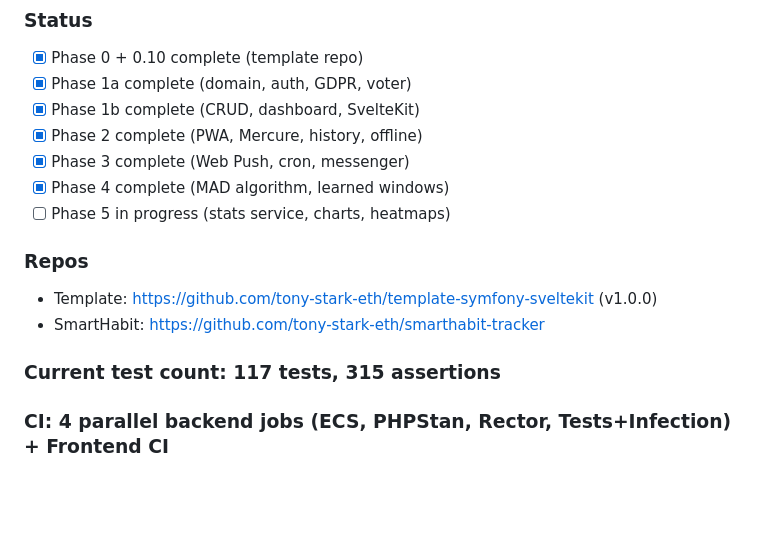
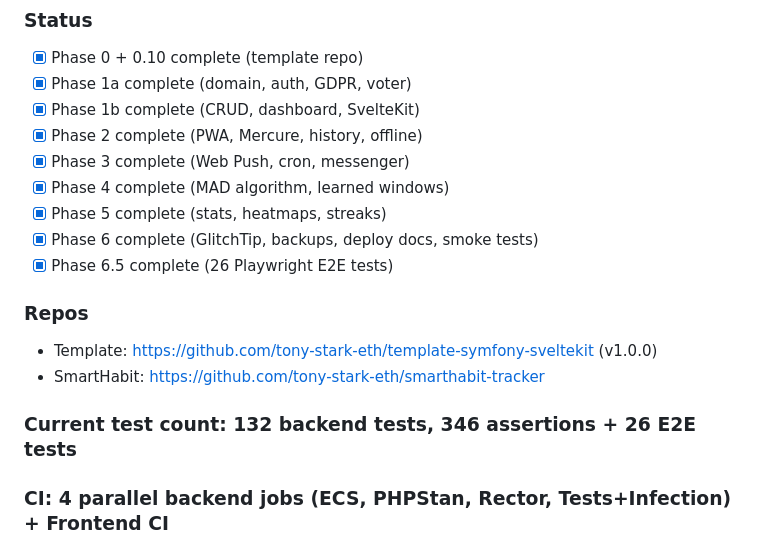
Before and after one commit to tony-stark-eth/smarthabit-tracker, a Markdown page: progress.md, the part around the change. GitHub-like rendering; blank space fills up the shorter version.

Commit message:
docs: update plan through Phase 6.5
Co-Authored-By: Claude Opus 4.6 (1M context) <noreply@anthropic.com>

```diff
--- a/progress.md
+++ b/progress.md
@@ -125,13 +125,15 @@
 - [x] Phase 2 complete (PWA, Mercure, history, offline)
 - [x] Phase 3 complete (Web Push, cron, messenger)
 - [x] Phase 4 complete (MAD algorithm, learned windows)
-- [ ] Phase 5 in progress (stats service, charts, heatmaps)
+- [x] Phase 5 complete (stats, heatmaps, streaks)
+- [x] Phase 6 complete (GlitchTip, backups, deploy docs, smoke tests)
+- [x] Phase 6.5 complete (26 Playwright E2E tests)
 
 ### Repos
 - Template: https://github.com/tony-stark-eth/template-symfony-sveltekit (v1.0.0)
 - SmartHabit: https://github.com/tony-stark-eth/smarthabit-tracker
 
-### Current test count: 117 tests, 315 assertions
+### Current test count: 132 backend tests, 346 assertions + 26 E2E tests
 ### CI: 4 parallel backend jobs (ECS, PHPStan, Rector, Tests+Infection) + Frontend CI
 
 ### User preferences (apply in future sessions)
```
